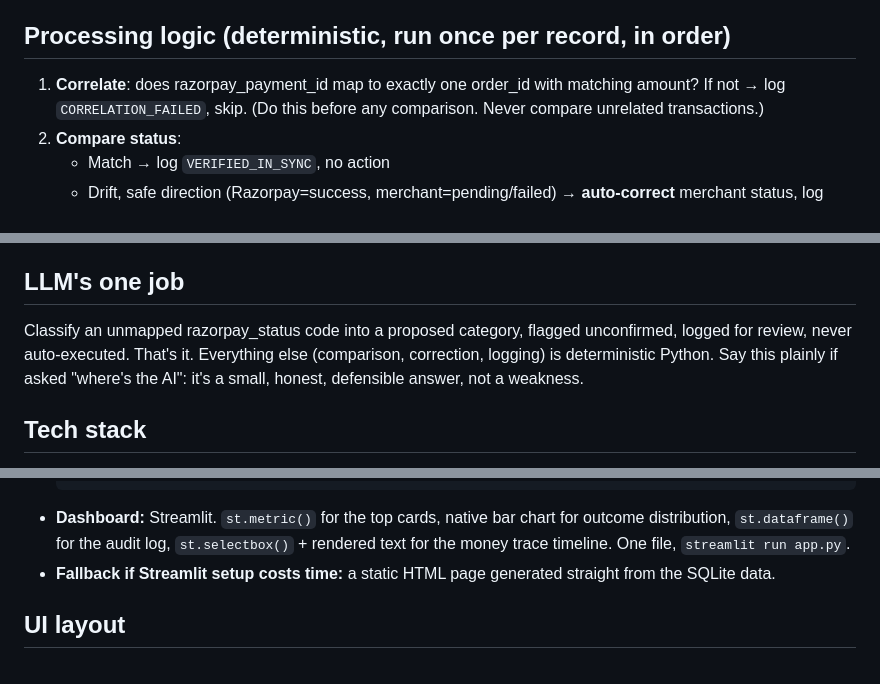
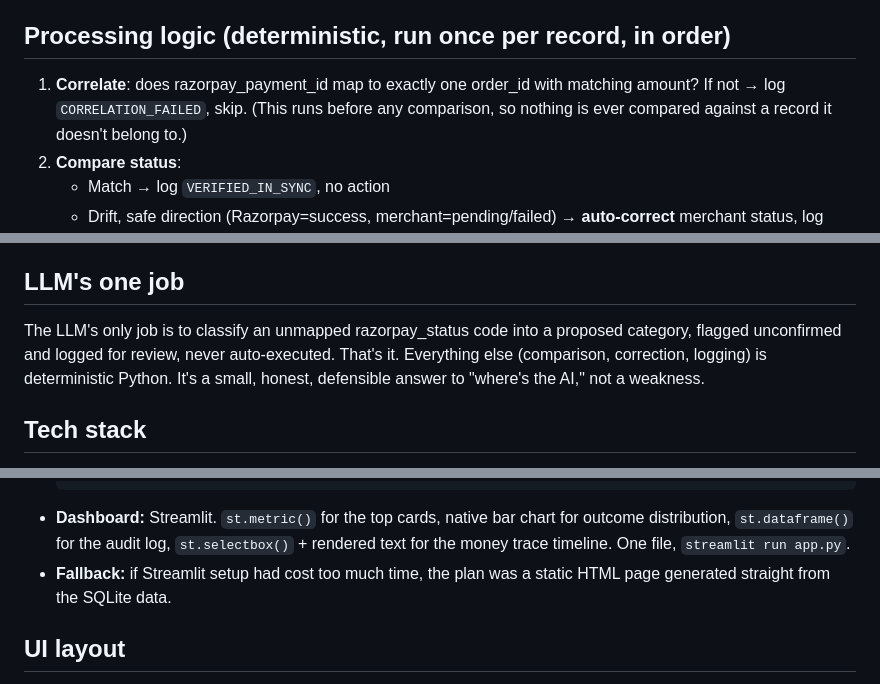
Before and after one commit to Khushi-Tyagi9/payment-resolver-engine, a Markdown page: payment_resolver_spec.md, 3 parts joined by grey strips. Rendered like a GitHub page.

````diff
--- a/payment_resolver_spec.md
+++ b/payment_resolver_spec.md
@@ -29,7 +29,7 @@ Seed with a deliberate mix:
 
 ## Processing logic (deterministic, run once per record, in order)
 
-1. **Correlate**: does razorpay_payment_id map to exactly one order_id with matching amount? If not → log `CORRELATION_FAILED`, skip. (Do this before any comparison. Never compare unrelated transactions.)
+1. **Correlate**: does razorpay_payment_id map to exactly one order_id with matching amount? If not → log `CORRELATION_FAILED`, skip. (This runs before any comparison, so nothing is ever compared against a record it doesn't belong to.)
 2. **Compare status**:
    - Match → log `VERIFIED_IN_SYNC`, no action
    - Drift, safe direction (Razorpay=success, merchant=pending/failed) → **auto-correct** merchant status, log `AUTO_CORRECTED`
@@ -39,7 +39,7 @@ Seed with a deliberate mix:
 5. **Idempotency**: unique constraint on record_id in audit_log, so each record is claimed and processed exactly once
 
 ## LLM's one job
-Classify an unmapped razorpay_status code into a proposed category, flagged unconfirmed, logged for review, never auto-executed. That's it. Everything else (comparison, correction, logging) is deterministic Python. Say this plainly if asked "where's the AI": it's a small, honest, defensible answer, not a weakness.
+The LLM's only job is to classify an unmapped razorpay_status code into a proposed category, flagged unconfirmed and logged for review, never auto-executed. That's it. Everything else (comparison, correction, logging) is deterministic Python. It's a small, honest, defensible answer to "where's the AI," not a weakness.
 
 ## Tech stack
 
@@ -64,7 +64,7 @@ Classify an unmapped razorpay_status code into a proposed category, flagged unco
       return result
   ```
 - **Dashboard:** Streamlit. `st.metric()` for the top cards, native bar chart for outcome distribution, `st.dataframe()` for the audit log, `st.selectbox()` + rendered text for the money trace timeline. One file, `streamlit run app.py`.
-- **Fallback if Streamlit setup costs time:** a static HTML page generated straight from the SQLite data.
+- **Fallback:** if Streamlit setup had cost too much time, the plan was a static HTML page generated straight from the SQLite data.
 
 ## UI layout
 
````
Also changed, not shown: other parts of payment_resolver_spec.md (+11 -9 lines).
